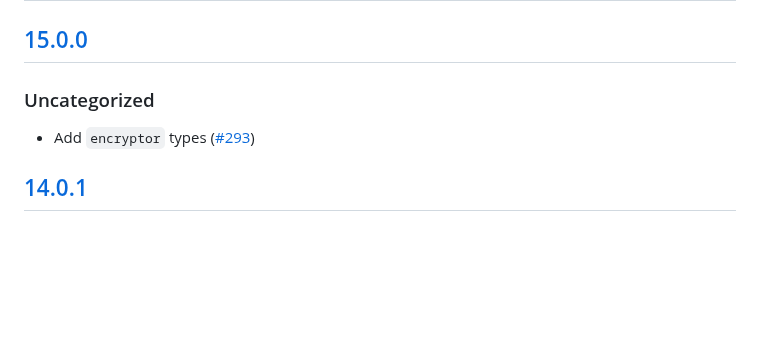
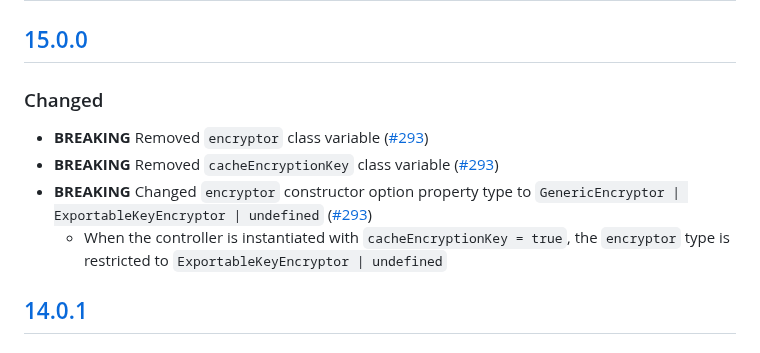
Before and after one commit to MetaMask/KeyringController, a Markdown page: CHANGELOG.md, the part around the change. GitHub-like rendering; blank space fills up the shorter version.

Commit message:
docs: changelog entries

```diff
--- a/CHANGELOG.md
+++ b/CHANGELOG.md
@@ -7,8 +7,11 @@ and this project adheres to [Semantic Versioning](https://semver.org/spec/v2.0.0
 ## [Unreleased]
 
 ## [15.0.0]
-### Uncategorized
-- Add `encryptor` types ([#293](https://github.com/MetaMask/KeyringController/pull/293))
+### Changed
+- **BREAKING** Removed `encryptor` class variable ([#293](https://github.com/MetaMask/KeyringController/pull/293))
+- **BREAKING** Removed `cacheEncryptionKey` class variable ([#293](https://github.com/MetaMask/KeyringController/pull/293))
+- **BREAKING** Changed `encryptor` constructor option property type to `GenericEncryptor | ExportableKeyEncryptor | undefined` ([#293](https://github.com/MetaMask/KeyringController/pull/293))
+  - When the controller is instantiated with `cacheEncryptionKey = true`, the `encryptor` type is restricted to `ExportableKeyEncryptor | undefined`
 
 ## [14.0.1]
 ### Fixed
```
